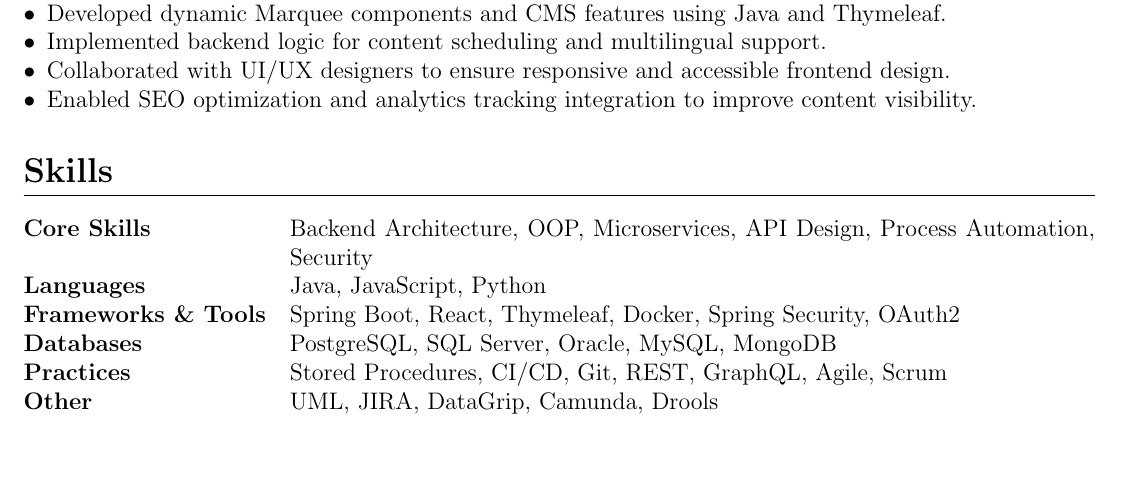
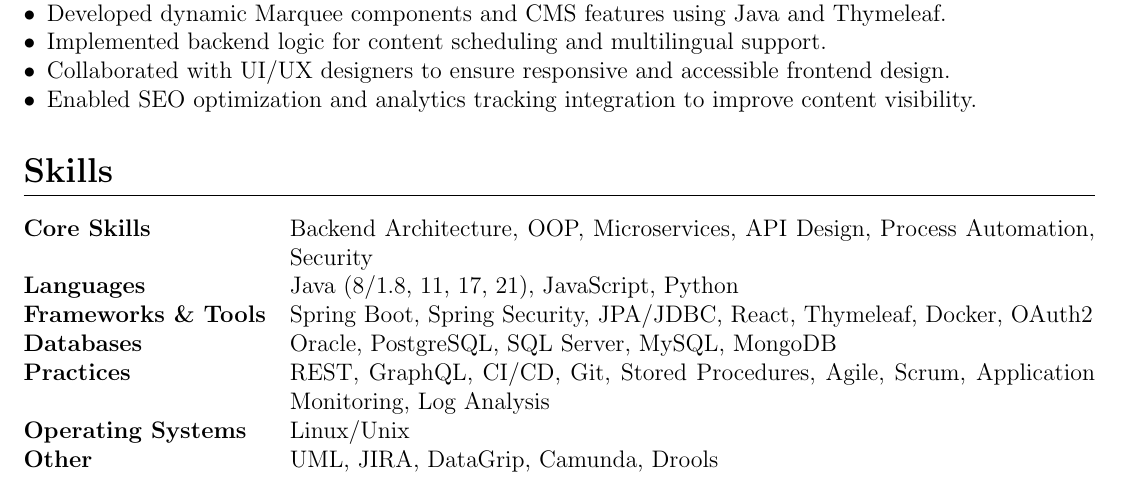
Before and after one commit to mdmosfikurrahman/cv, a LaTeX CV (CV_Md-Mosfikur-Rahman.tex, which reads sections/skills.tex): part of page 4 of 5, cut so that both start at the same text, the shorter picture padded with empty space. Compiled offline with pdfLaTeX.

Commit message:
Update skills.tex

```diff
--- a/sections/skills.tex
+++ b/sections/skills.tex
@@ -2,9 +2,10 @@
 
 \begin{tabularx}{\linewidth}{@{}l X@{}}
     \textbf{Core Skills} & Backend Architecture, OOP, Microservices, API Design, Process Automation, Security \\
-    \textbf{Languages} & Java, JavaScript, Python \\
-    \textbf{Frameworks \& Tools} & Spring Boot, React, Thymeleaf, Docker, Spring Security, OAuth2 \\
-    \textbf{Databases} & PostgreSQL, SQL Server, Oracle, MySQL, MongoDB \\
-    \textbf{Practices} & Stored Procedures, CI/CD, Git, REST, GraphQL, Agile, Scrum \\
+    \textbf{Languages} & Java (8/1.8, 11, 17, 21), JavaScript, Python \\
+    \textbf{Frameworks \& Tools} & Spring Boot, Spring Security, JPA/JDBC, React, Thymeleaf, Docker, OAuth2 \\
+    \textbf{Databases} & Oracle, PostgreSQL, SQL Server, MySQL, MongoDB \\
+    \textbf{Practices} & REST, GraphQL, CI/CD, Git, Stored Procedures, Agile, Scrum, Application Monitoring, Log Analysis \\
+    \textbf{Operating Systems} & Linux/Unix \\
     \textbf{Other} & UML, JIRA, DataGrip, Camunda, Drools \\
 \end{tabularx}
```
